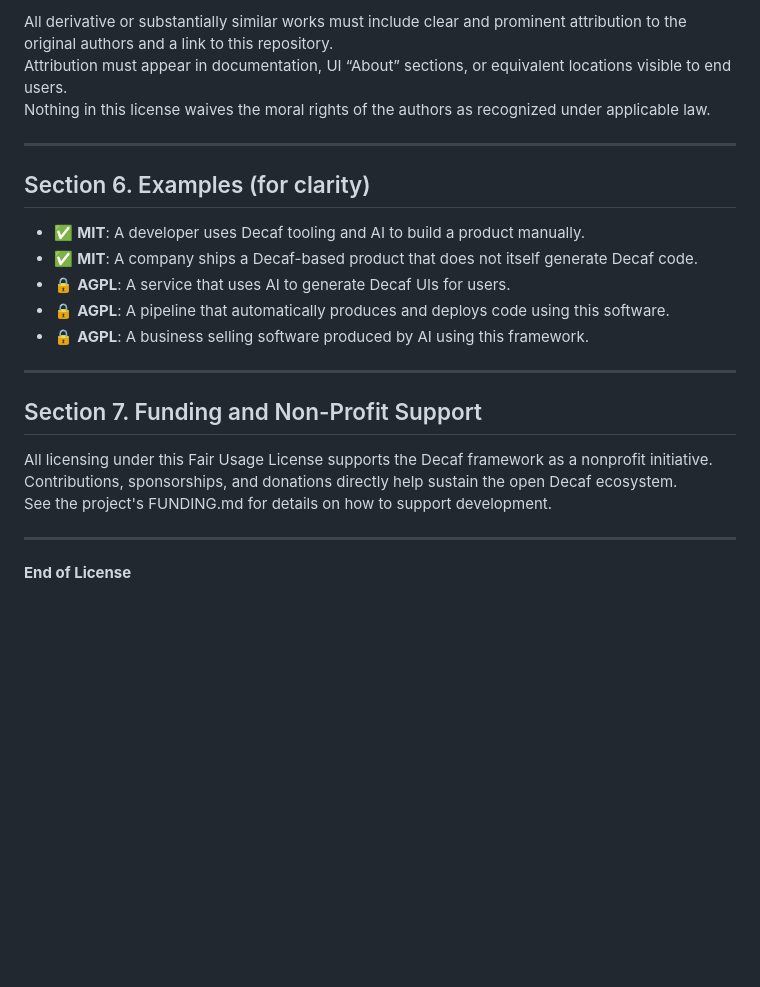
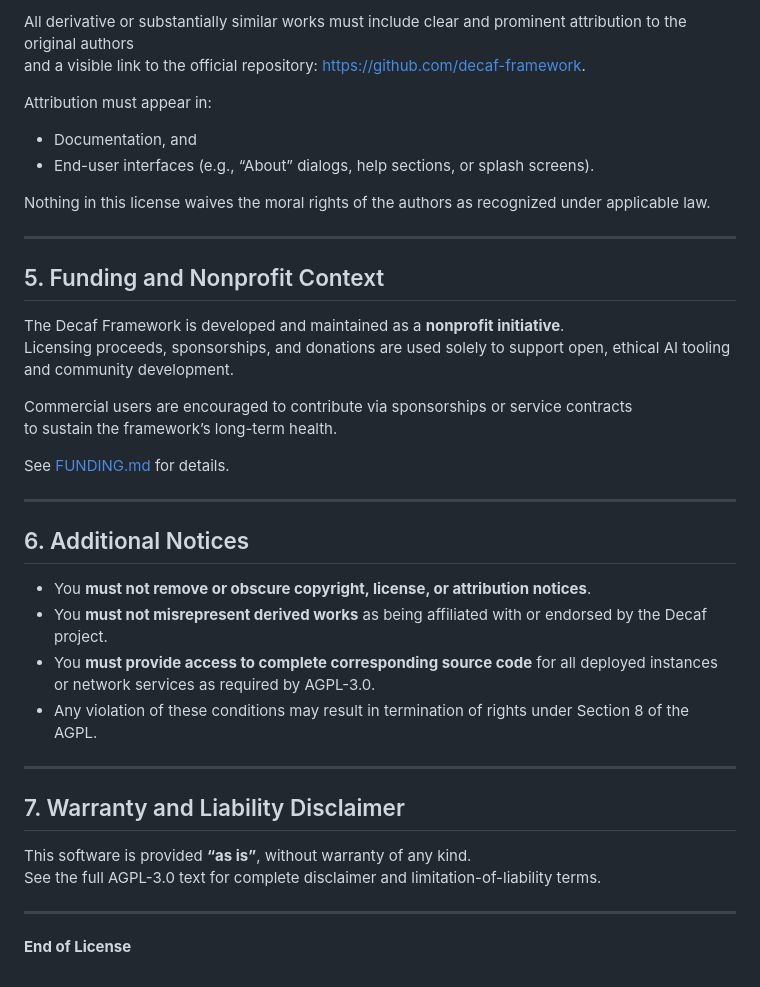
Before and after one commit to decaf-ts/mcp-server, a Markdown page: LICENSE.md, the part around one of its changes. GitHub-like rendering; blank space fills up the shorter version.

```diff
--- a/LICENSE.md
+++ b/LICENSE.md
@@ -73,25 +46,40 @@ All other rights are reserved.
 
-All derivative or substantially similar works must include clear and prominent attribution to the original authors and a link to this repository.
-Attribution must appear in documentation, UI “About” sections, or equivalent locations visible to end users.
+All derivative or substantially similar works must include clear and prominent attribution to the original authors
+and a visible link to the official repository: <https://github.com/decaf-framework>.
+
+Attribution must appear in:
+- Documentation, and
+- End-user interfaces (e.g., “About” dialogs, help sections, or splash screens).
+
 Nothing in this license waives the moral rights of the authors as recognized under applicable law.
 
 ---
 
-## Section 6. Examples (for clarity)
+## 5. Funding and Nonprofit Context
 
-- ✅ **MIT**: A developer uses Decaf tooling and AI to build a product manually.
-- ✅ **MIT**: A company ships a Decaf-based product that does not itself generate Decaf code.
-- 🔒 **AGPL**: A service that uses AI to generate Decaf UIs for users.
-- 🔒 **AGPL**: A pipeline that automatically produces and deploys code using this software.
-- 🔒 **AGPL**: A business selling software produced by AI using this framework.
+The Decaf Framework is developed and maintained as a **nonprofit initiative**.
+Licensing proceeds, sponsorships, and donations are used solely to support open, ethical AI tooling and community development.
+
+Commercial users are encouraged to contribute via sponsorships or service contracts
+to sustain the framework’s long-term health.
+
+See [FUNDING.md](./FUNDING.md) for details.
 
 ---
 
-## Section 7. Funding and Non-Profit Support
+## 6. Additional Notices
 
-All licensing under this Fair Usage License supports the Decaf framework as a nonprofit initiative.
-Contributions, sponsorships, and donations directly help sustain the open Decaf ecosystem.
-See the project's FUNDING.md for details on how to support development.
+- You **must not remove or obscure copyright, license, or attribution notices**.
+- You **must not misrepresent derived works** as being affiliated with or endorsed by the Decaf project.
+- You **must provide access to complete corresponding source code** for all deployed instances or network services as required by AGPL-3.0.
+- Any violation of these conditions may result in termination of rights under Section 8 of the AGPL.
+
+---
+
+## 7. Warranty and Liability Disclaimer
+
+This software is provided **“as is”**, without warranty of any kind.
+See the full AGPL-3.0 text for complete disclaimer and limitation-of-liability terms.
 
 ---
 
```
Also changed, not shown: other parts of LICENSE.md (+29 -56 lines).
